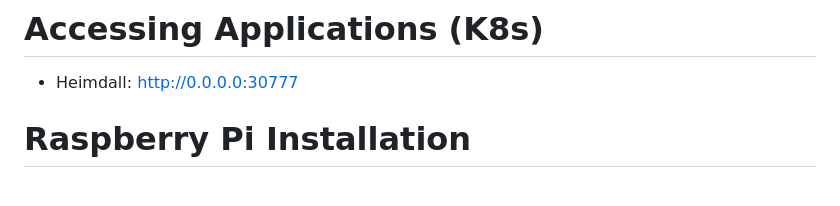
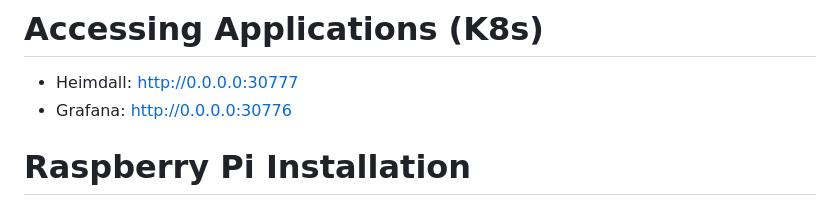
Before and after one commit to loganphillips792/docker-project, a Markdown page: README.md, the part around the change. Rendered like a GitHub page.

Commit message:
add link to readme

```diff
--- a/README.md
+++ b/README.md
@@ -12,6 +12,7 @@ This is just a small project to practice docker,docker-compose, and K8s
 # Accessing Applications (K8s)
 
 - Heimdall: http://0.0.0.0:30777
+- Grafana: http://0.0.0.0:30776
 
 # Raspberry Pi Installation
 
```
